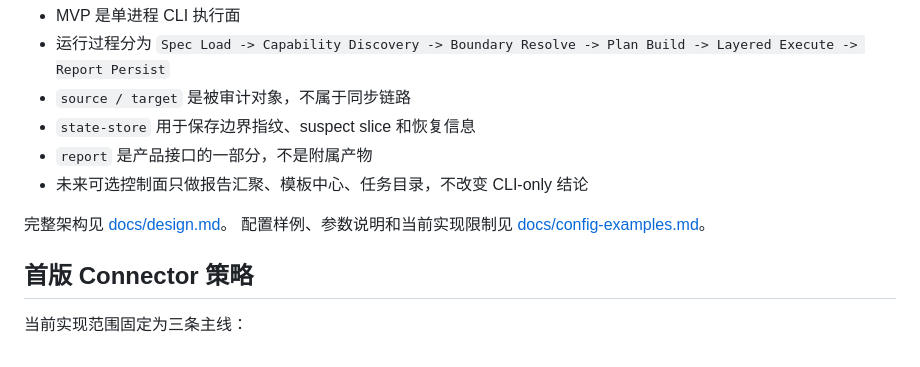
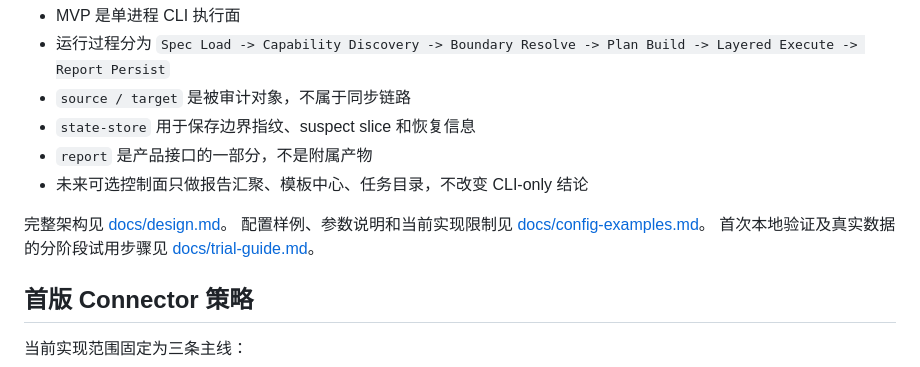
Before and after one commit to yzeng1618/DataAudit, a Markdown page: README.md, the part around the change. GitHub-like rendering.

Commit message:
docs: add trial guide

```diff
--- a/README.md
+++ b/README.md
@@ -119,6 +119,7 @@ planner 的职责不是“选算法炫技”，而是根据对象能力、边界
 
 完整架构见 [docs/design.md](docs/design.md)。
 配置样例、参数说明和当前实现限制见 [docs/config-examples.md](docs/config-examples.md)。
+首次本地验证及真实数据的分阶段试用步骤见 [docs/trial-guide.md](docs/trial-guide.md)。
 
 ## 首版 Connector 策略
 
```
Also changed, not shown: docs/trial-guide.md (added, +200 -0 lines).
